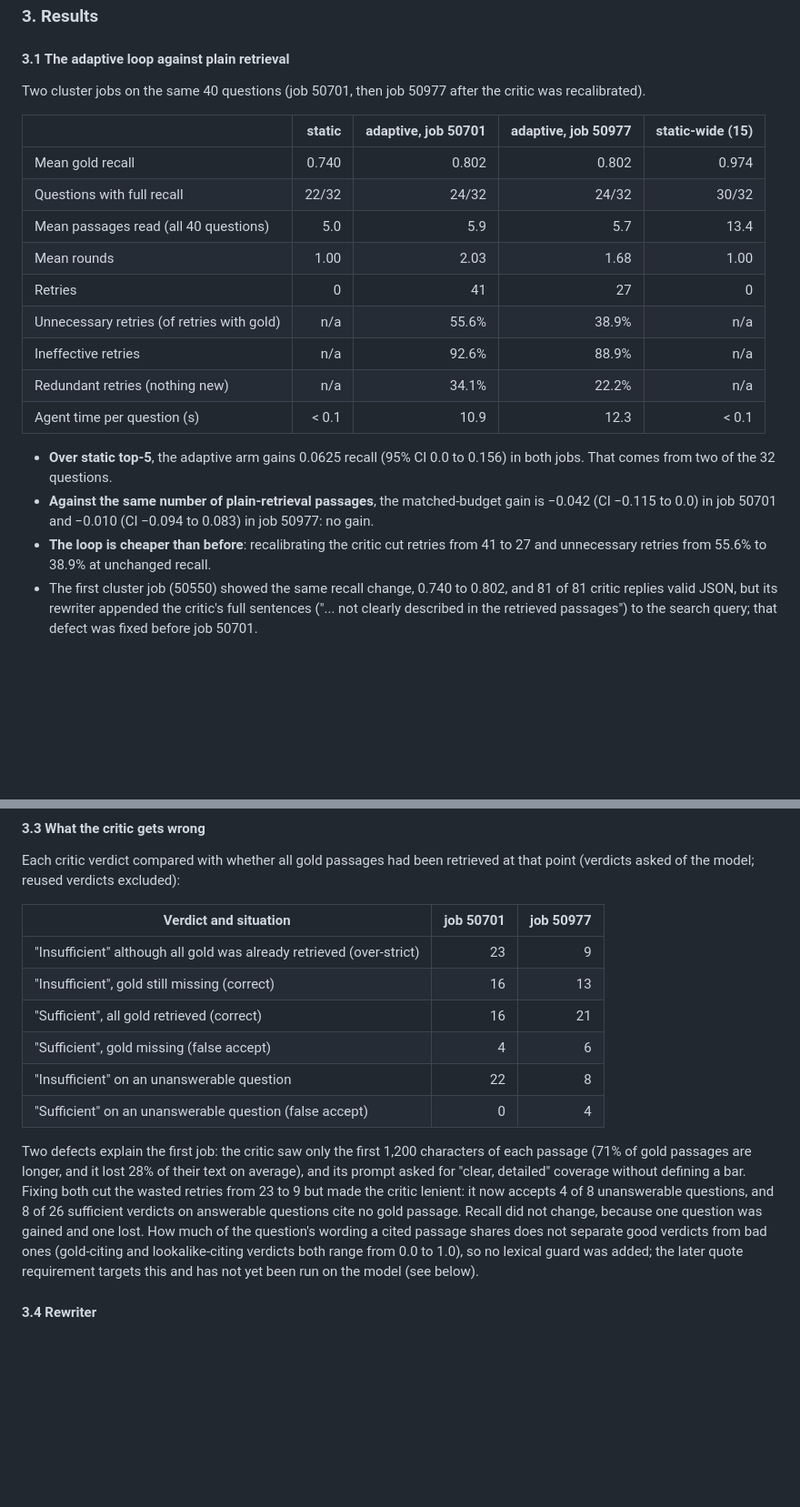
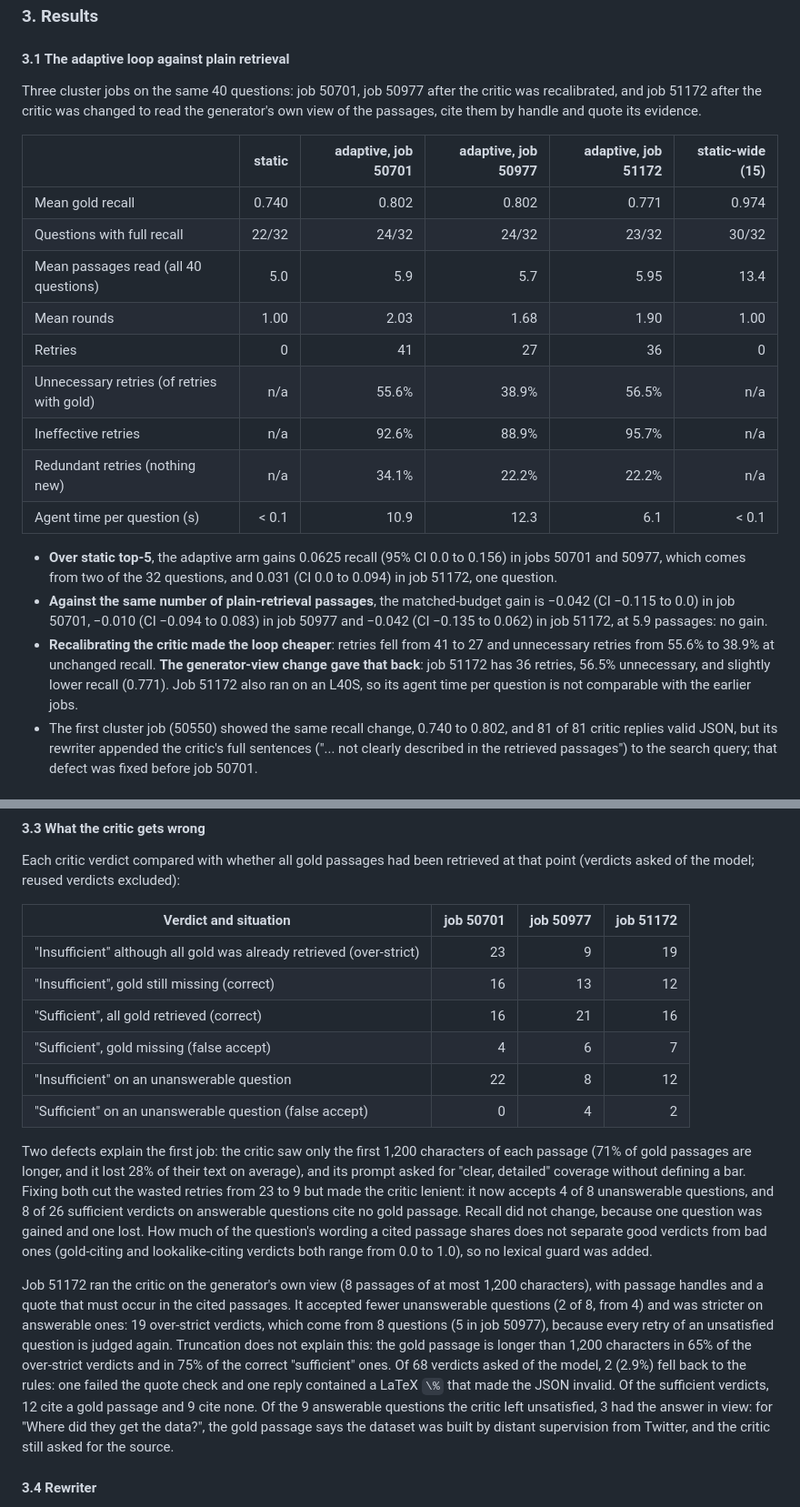
Before and after one commit to CodeByVish/papergap-rag, a Markdown page: docs/P4_REPORT_CONTRIBUTION.md, 2 parts joined by grey strips. Shown at 91% size. Rendered like a GitHub page; blank space fills up the shorter version.

Commit message:
docs(p4): add development job 51172 and the answers run to the report chapter
Job 51172 (generator view, handles, quote check): adaptive recall 0.771, matched-budget gain -0.042 (CI -0.135 to 0.062), 2 of 8 unanswerable accepted, 9 of 32 answerable unsatisfied. The refusal gate is not met; the answers run (job 51175) shows the rule would overrule 9 answers to add 3 refusals.

```diff
--- a/docs/P4_REPORT_CONTRIBUTION.md
+++ b/docs/P4_REPORT_CONTRIBUTION.md
@@ -82,26 +82,31 @@ questions and on validation questions without P3's held-out list.
 
 #### 3.1 The adaptive loop against plain retrieval
 
-Two cluster jobs on the same 40 questions (job 50701, then job 50977 after the critic was recalibrated).
+Three cluster jobs on the same 40 questions: job 50701, job 50977 after the critic was recalibrated, and job
+51172 after the critic was changed to read the generator's own view of the passages, cite them by handle and
+quote its evidence.
 
-| | static | adaptive, job 50701 | adaptive, job 50977 | static-wide (15) |
-| --- | ---: | ---: | ---: | ---: |
-| Mean gold recall | 0.740 | 0.802 | 0.802 | 0.974 |
-| Questions with full recall | 22/32 | 24/32 | 24/32 | 30/32 |
-| Mean passages read (all 40 questions) | 5.0 | 5.9 | 5.7 | 13.4 |
-| Mean rounds | 1.00 | 2.03 | 1.68 | 1.00 |
-| Retries | 0 | 41 | 27 | 0 |
-| Unnecessary retries (of retries with gold) | n/a | 55.6% | 38.9% | n/a |
-| Ineffective retries | n/a | 92.6% | 88.9% | n/a |
-| Redundant retries (nothing new) | n/a | 34.1% | 22.2% | n/a |
-| Agent time per question (s) | < 0.1 | 10.9 | 12.3 | < 0.1 |
+| | static | adaptive, job 50701 | adaptive, job 50977 | adaptive, job 51172 | static-wide (15) |
+| --- | ---: | ---: | ---: | ---: | ---: |
+| Mean gold recall | 0.740 | 0.802 | 0.802 | 0.771 | 0.974 |
+| Questions with full recall | 22/32 | 24/32 | 24/32 | 23/32 | 30/32 |
+| Mean passages read (all 40 questions) | 5.0 | 5.9 | 5.7 | 5.95 | 13.4 |
+| Mean rounds | 1.00 | 2.03 | 1.68 | 1.90 | 1.00 |
+| Retries | 0 | 41 | 27 | 36 | 0 |
+| Unnecessary retries (of retries with gold) | n/a | 55.6% | 38.9% | 56.5% | n/a |
+| Ineffective retries | n/a | 92.6% | 88.9% | 95.7% | n/a |
+| Redundant retries (nothing new) | n/a | 34.1% | 22.2% | 22.2% | n/a |
+| Agent time per question (s) | < 0.1 | 10.9 | 12.3 | 6.1 | < 0.1 |
 
-- **Over static top-5**, the adaptive arm gains 0.0625 recall (95% CI 0.0 to 0.156) in both jobs. That
-  comes from two of the 32 questions.
+- **Over static top-5**, the adaptive arm gains 0.0625 recall (95% CI 0.0 to 0.156) in jobs 50701 and
+  50977, which comes from two of the 32 questions, and 0.031 (CI 0.0 to 0.094) in job 51172, one question.
 - **Against the same number of plain-retrieval passages**, the matched-budget gain is −0.042 (CI −0.115
-  to 0.0) in job 50701 and −0.010 (CI −0.094 to 0.083) in job 50977: no gain.
-- **The loop is cheaper than before**: recalibrating the critic cut retries from 41 to 27 and
-  unnecessary retries from 55.6% to 38.9% at unchanged recall.
+  to 0.0) in job 50701, −0.010 (CI −0.094 to 0.083) in job 50977 and −0.042 (CI −0.135 to 0.062) in job
+  51172, at 5.9 passages: no gain.
+- **Recalibrating the critic made the loop cheaper**: retries fell from 41 to 27 and unnecessary retries from
+  55.6% to 38.9% at unchanged recall. **The generator-view change gave that back**: job 51172 has 36
+  retries, 56.5% unnecessary, and slightly lower recall (0.771). Job 51172 also ran on an L40S, so its
+  agent time per question is not comparable with the earlier jobs.
 - The first cluster job (50550) showed the same recall change, 0.740 to 0.802, and 81 of 81 critic
   replies valid JSON, but its rewriter appended the critic's full sentences ("... not clearly described
   in the retrieved passages") to the search query; that defect was fixed before job 50701.
@@ -128,14 +133,14 @@ top-10: 0.885 against 0.974), so the final configuration uses RRF without rerank
 Each critic verdict compared with whether all gold passages had been retrieved at that point (verdicts
 asked of the model; reused verdicts excluded):
 
-| Verdict and situation | job 50701 | job 50977 |
-| --- | ---: | ---: |
-| "Insufficient" although all gold was already retrieved (over-strict) | 23 | 9 |
-| "Insufficient", gold still missing (correct) | 16 | 13 |
-| "Sufficient", all gold retrieved (correct) | 16 | 21 |
-| "Sufficient", gold missing (false accept) | 4 | 6 |
-| "Insufficient" on an unanswerable question | 22 | 8 |
-| "Sufficient" on an unanswerable question (false accept) | 0 | 4 |
+| Verdict and situation | job 50701 | job 50977 | job 51172 |
+| --- | ---: | ---: | ---: |
+| "Insufficient" although all gold was already retrieved (over-strict) | 23 | 9 | 19 |
+| "Insufficient", gold still missing (correct) | 16 | 13 | 12 |
+| "Sufficient", all gold retrieved (correct) | 16 | 21 | 16 |
+| "Sufficient", gold missing (false accept) | 4 | 6 | 7 |
+| "Insufficient" on an unanswerable question | 22 | 8 | 12 |
+| "Sufficient" on an unanswerable question (false accept) | 0 | 4 | 2 |
 
 Two defects explain the first job: the critic saw only the first 1,200 characters of each passage
 (71% of gold passages are longer, and it lost 28% of their text on average), and its prompt asked for
@@ -144,7 +149,18 @@ made the critic lenient: it now accepts 4 of 8 unanswerable questions, and 8 of
 answerable questions cite no gold passage. Recall did not change, because one question was gained and one
 lost. How much of the question's wording a cited passage shares does not separate good verdicts from
 bad ones (gold-citing and lookalike-citing verdicts both range from 0.0 to 1.0), so no lexical guard was
-added; the later quote requirement targets this and has not yet been run on the model (see below).
+added.
+
+Job 51172 ran the critic on the generator's own view (8 passages of at most 1,200 characters), with
+passage handles and a quote that must occur in the cited passages. It accepted fewer unanswerable
+questions (2 of 8, from 4) and was stricter on answerable ones: 19 over-strict verdicts, which come from 8
+questions (5 in job 50977), because every retry of an unsatisfied question is judged again. Truncation does
+not explain this: the gold passage is longer than 1,200 characters in 65% of the over-strict verdicts and in
+75% of the correct "sufficient" ones. Of 68 verdicts asked of the model, 2 (2.9%) fell back to the rules:
+one failed the quote check and one reply contained a LaTeX `\%` that made the JSON invalid. Of the sufficient
+verdicts, 12 cite a gold passage and 9 cite none. Of the 9 answerable questions the critic left
+unsatisfied, 3 had the answer in view: for "Where did they get the data?", the gold passage says the
+dataset was built by distant supervision from Twitter, and the critic still asked for the source.
 
 #### 3.4 Rewriter
 
```
Also changed, not shown: other parts of docs/P4_REPORT_CONTRIBUTION.md (+20 -11 lines).
